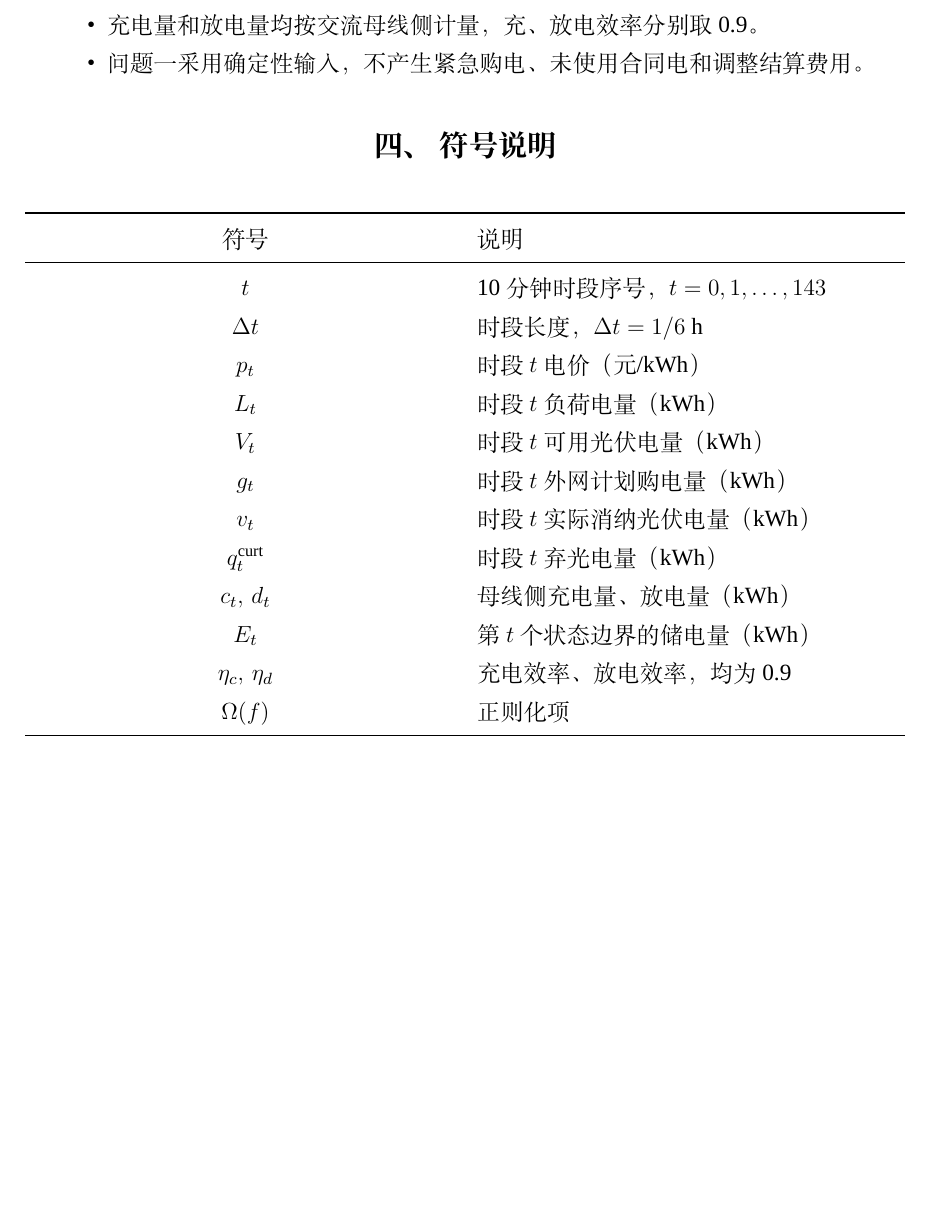
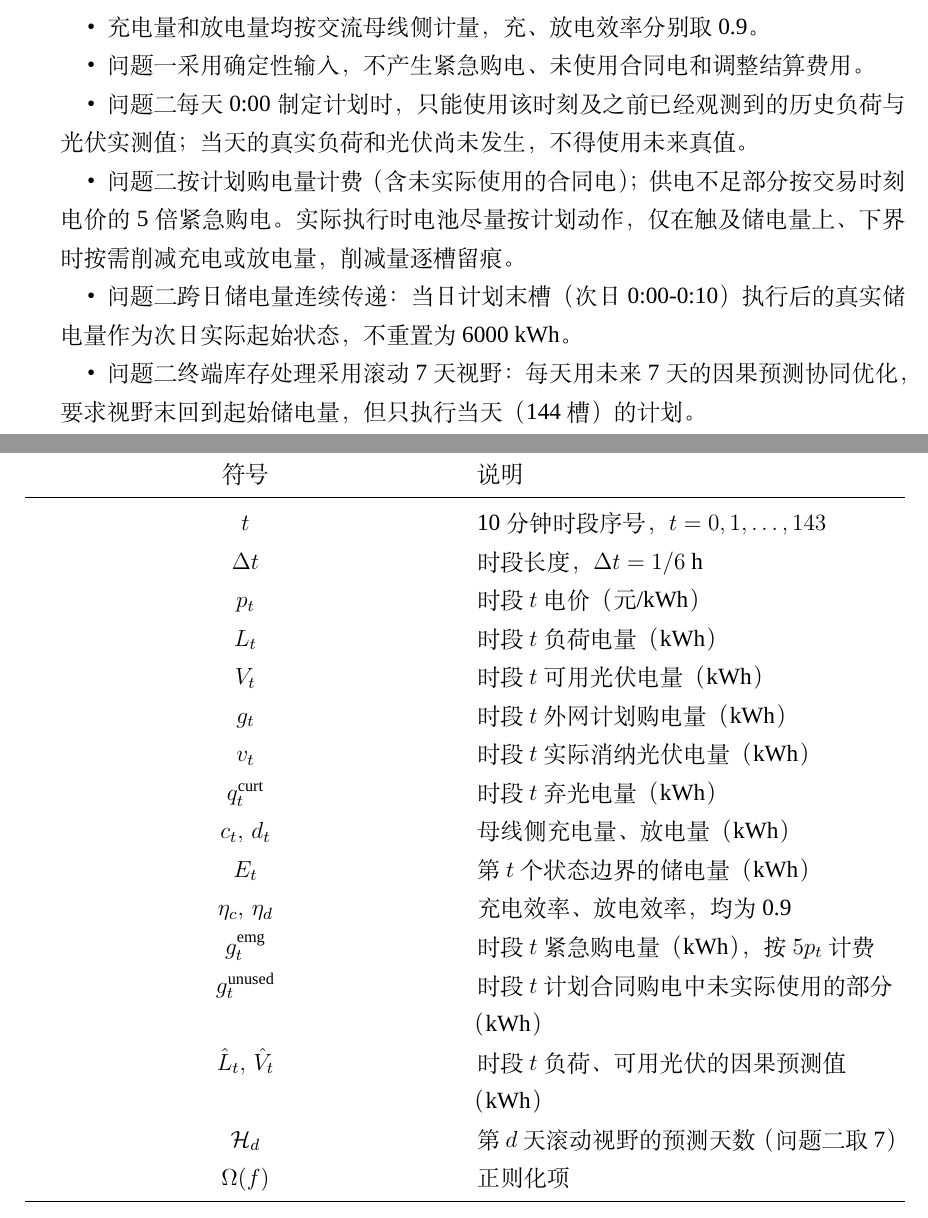
Before and after one commit to RolyForden/CUMCM-2026, a LaTeX thesis (paper/数模通用模板.tex): part of page 4 of 15 before the commit and two parts of pages 4 and 5 of 16 after it, the two joined at a grey line, cut so that both start at the same text, the shorter picture padded with empty space. Compiled offline with XeLaTeX; a missing font is replaced by an installed copy or a similar font.

Commit message:
handoff: save current modeling progress before switching agent

```diff
--- a/paper/数模通用模板.tex
+++ b/paper/数模通用模板.tex
@@ -180,6 +180,10 @@
 \item 微网不向外网反送电；光伏超过负荷与储能接纳能力时允许弃光。
 \item 充电量和放电量均按交流母线侧计量，充、放电效率分别取 0.9。
 \item 问题一采用确定性输入，不产生紧急购电、未使用合同电和调整结算费用。
+\item 问题二每天 0:00 制定计划时，只能使用该时刻及之前已经观测到的历史负荷与光伏实测值；当天的真实负荷和光伏尚未发生，不得使用未来真值。
+\item 问题二按计划购电量计费（含未实际使用的合同电）；供电不足部分按交易时刻电价的 5 倍紧急购电。实际执行时电池尽量按计划动作，仅在触及储电量上、下界时按需削减充电或放电量，削减量逐槽留痕。
+\item 问题二跨日储电量连续传递：当日计划末槽（次日 0:00-0:10）执行后的真实储电量作为次日实际起始状态，不重置为 6000 kWh。
+\item 问题二终端库存处理采用滚动 7 天视野：每天用未来 7 天的因果预测协同优化，要求视野末回到起始储电量，但只执行当天（144 槽）的计划。
 \end{itemize}
 
 %%%%%%%%%%%%%%%%%%%%%%%%%%%%%%%%%%%%%%%%%%%%%%%%%%%%%%%%%%%%%
@@ -212,6 +216,10 @@
 		$c_t,\,d_t$ & 母线侧充电量、放电量（kWh） \\
 		$E_t$ & 第 $t$ 个状态边界的储电量（kWh） \\
 		$\eta_c,\,\eta_d$ & 充电效率、放电效率，均为 0.9 \\
+		$g_t^{\mathrm{emg}}$ & 时段 $t$ 紧急购电量（kWh），按 $5p_t$ 计费 \\
+		$g_t^{\mathrm{unused}}$ & 时段 $t$ 计划合同购电中未实际使用的部分（kWh） \\
+		$\hat{L}_t,\,\hat{V}_t$ & 时段 $t$ 负荷、可用光伏的因果预测值（kWh） \\
+		$\mathcal{H}_d$ & 第 $d$ 天滚动视野的预测天数（问题二取 7） \\
 $\Omega(f)$ & 正则化项 \\
 
 		\bottomrule
```
